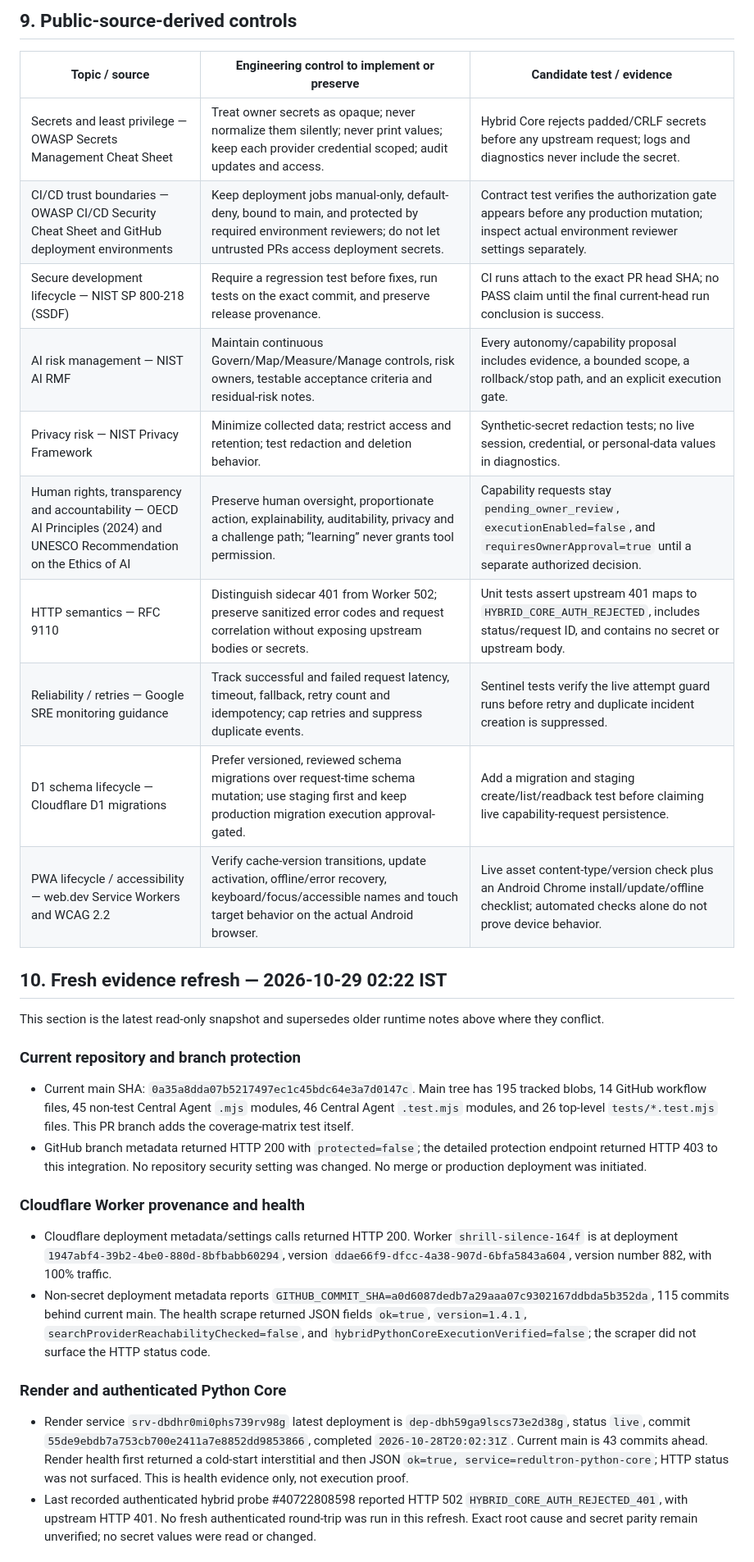
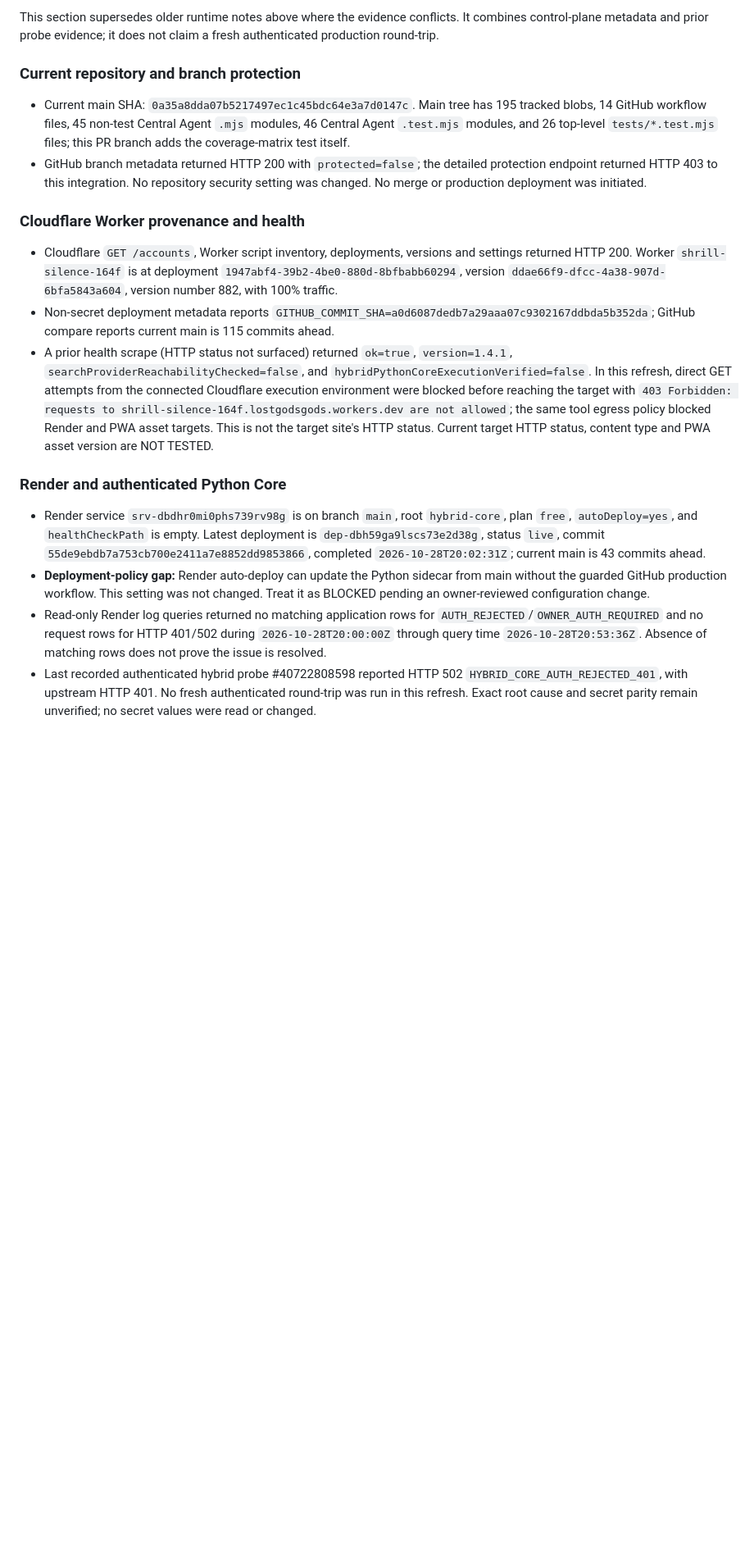
Before and after one commit to lostgodsgods-ops/super-chatty-jarvis, a Markdown page: docs/REDULTRON_COVERAGE_MATRIX_2026-10-29.md, the part around one of its changes. Shown at 82% size. Drawn GitHub-style; blank space fills up the shorter version.

Commit message:
docs: refresh REDULTRON coverage matrix and source controls

```diff
--- a/docs/REDULTRON_COVERAGE_MATRIX_2026-10-29.md
+++ b/docs/REDULTRON_COVERAGE_MATRIX_2026-10-29.md
@@ -265,35 +264,19 @@ The global tool catalog contains many unrelated apps. Only project-relevant inte
 
-## 9. Public-source-derived controls
-
-| Topic / source | Engineering control to implement or preserve | Candidate test / evidence |
-|---|---|---|
-| Secrets and least privilege — OWASP Secrets Management Cheat Sheet | Treat owner secrets as opaque; never normalize them silently; never print values; keep each provider credential scoped; audit updates and access. | Hybrid Core rejects padded/CRLF secrets before any upstream request; logs and diagnostics never include the secret. |
-| CI/CD trust boundaries — OWASP CI/CD Security Cheat Sheet and GitHub deployment environments | Keep deployment jobs manual-only, default-deny, bound to main, and protected by required environment reviewers; do not let untrusted PRs access deployment secrets. | Contract test verifies the authorization gate appears before any production mutation; inspect actual environment reviewer settings separately. |
-| Secure development lifecycle — NIST SP 800-218 (SSDF) | Require a regression test before fixes, run tests on the exact commit, and preserve release provenance. | CI runs attach to the exact PR head SHA; no PASS claim until the final current-head run conclusion is success. |
-| AI risk management — NIST AI RMF | Maintain continuous Govern/Map/Measure/Manage controls, risk owners, testable acceptance criteria and residual-risk notes. | Every autonomy/capability proposal includes evidence, a bounded scope, a rollback/stop path, and an explicit execution gate. |
-| Privacy risk — NIST Privacy Framework | Minimize collected data; restrict access and retention; test redaction and deletion behavior. | Synthetic-secret redaction tests; no live session, credential, or personal-data values in diagnostics. |
-| Human rights, transparency and accountability — OECD AI Principles (2024) and UNESCO Recommendation on the Ethics of AI | Preserve human oversight, proportionate action, explainability, auditability, privacy and a challenge path; “learning” never grants tool permission. | Capability requests stay `pending_owner_review`, `executionEnabled=false`, and `requiresOwnerApproval=true` until a separate authorized decision. |
-| HTTP semantics — RFC 9110 | Distinguish sidecar 401 from Worker 502; preserve sanitized error codes and request correlation without exposing upstream bodies or secrets. | Unit tests assert upstream 401 maps to `HYBRID_CORE_AUTH_REJECTED`, includes status/request ID, and contains no secret or upstream body. |
-| Reliability / retries — Google SRE monitoring guidance | Track successful and failed request latency, timeout, fallback, retry count and idempotency; cap retries and suppress duplicate events. | Sentinel tests verify the live attempt guard runs before retry and duplicate incident creation is suppressed. |
-| D1 schema lifecycle — Cloudflare D1 migrations | Prefer versioned, reviewed schema migrations over request-time schema mutation; use staging first and keep production migration execution approval-gated. | Add a migration and staging create/list/readback test before claiming live capability-request persistence. |
-| PWA lifecycle / accessibility — web.dev Service Workers and WCAG 2.2 | Verify cache-version transitions, update activation, offline/error recovery, keyboard/focus/accessible names and touch target behavior on the actual Android browser. | Live asset content-type/version check plus an Android Chrome install/update/offline checklist; automated checks alone do not prove device behavior. |
-
-
-
-## 10. Fresh evidence refresh — 2026-10-29 02:22 IST
-
-This section is the latest read-only snapshot and supersedes older runtime notes above where they conflict.
+This section supersedes older runtime notes above where the evidence conflicts. It combines control-plane metadata and prior probe evidence; it does not claim a fresh authenticated production round-trip.
 
 ### Current repository and branch protection
-- Current main SHA: `0a35a8dda07b5217497ec1c45bdc64e3a7d0147c`. Main tree has 195 tracked blobs, 14 GitHub workflow files, 45 non-test Central Agent `.mjs` modules, 46 Central Agent `.test.mjs` modules, and 26 top-level `tests/*.test.mjs` files. This PR branch adds the coverage-matrix test itself.
+- Current main SHA: `0a35a8dda07b5217497ec1c45bdc64e3a7d0147c`. Main tree has 195 tracked blobs, 14 GitHub workflow files, 45 non-test Central Agent `.mjs` modules, 46 Central Agent `.test.mjs` modules, and 26 top-level `tests/*.test.mjs` files; this PR branch adds the coverage-matrix test itself.
 - GitHub branch metadata returned HTTP 200 with `protected=false`; the detailed protection endpoint returned HTTP 403 to this integration. No repository security setting was changed. No merge or production deployment was initiated.
 
 ### Cloudflare Worker provenance and health
-- Cloudflare deployment metadata/settings calls returned HTTP 200. Worker `shrill-silence-164f` is at deployment `1947abf4-39b2-4be0-880d-8bfbabb60294`, version `ddae66f9-dfcc-4a38-907d-6bfa5843a604`, version number 882, with 100% traffic.
-- Non-secret deployment metadata reports `GITHUB_COMMIT_SHA=a0d6087dedb7a29aaa07c9302167ddbda5b352da`, 115 commits behind current main. The health scrape returned JSON fields `ok=true`, `version=1.4.1`, `searchProviderReachabilityChecked=false`, and `hybridPythonCoreExecutionVerified=false`; the scraper did not surface the HTTP status code.
+- Cloudflare `GET /accounts`, Worker script inventory, deployments, versions and settings returned HTTP 200. Worker `shrill-silence-164f` is at deployment `1947abf4-39b2-4be0-880d-8bfbabb60294`, version `ddae66f9-dfcc-4a38-907d-6bfa5843a604`, version number 882, with 100% traffic.
+- Non-secret deployment metadata reports `GITHUB_COMMIT_SHA=a0d6087dedb7a29aaa07c9302167ddbda5b352da`; GitHub compare reports current main is 115 commits ahead.
+- A prior health scrape (HTTP status not surfaced) returned `ok=true`, `version=1.4.1`, `searchProviderReachabilityChecked=false`, and `hybridPythonCoreExecutionVerified=false`. In this refresh, direct GET attempts from the connected Cloudflare execution environment were blocked before reaching the target with `403 Forbidden: requests to shrill-silence-164f.lostgodsgods.workers.dev are not allowed`; the same tool egress policy blocked Render and PWA asset targets. This is not the target site's HTTP status. Current target HTTP status, content type and PWA asset version are NOT TESTED.
 
 ### Render and authenticated Python Core
-- Render service `srv-dbdhr0mi0phs739rv98g` latest deployment is `dep-dbh59ga9lscs73e2d38g`, status `live`, commit `55de9ebdb7a753cb700e2411a7e8852dd9853866`, completed `2026-10-28T20:02:31Z`. Current main is 43 commits ahead. Render health first returned a cold-start interstitial and then JSON `ok=true, service=redultron-python-core`; HTTP status was not surfaced. This is health evidence only, not execution proof.
+- Render service `srv-dbdhr0mi0phs739rv98g` is on branch `main`, root `hybrid-core`, plan `free`, `autoDeploy=yes`, and `healthCheckPath` is empty. Latest deployment is `dep-dbh59ga9lscs73e2d38g`, status `live`, commit `55de9ebdb7a753cb700e2411a7e8852dd9853866`, completed `2026-10-28T20:02:31Z`; current main is 43 commits ahead.
+- **Deployment-policy gap:** Render auto-deploy can update the Python sidecar from main without the guarded GitHub production workflow. This setting was not changed. Treat it as BLOCKED pending an owner-reviewed configuration change.
+- Read-only Render log queries returned no matching application rows for `AUTH_REJECTED`/`OWNER_AUTH_REQUIRED` and no request rows for HTTP 401/502 during `2026-10-28T20:00:00Z` through query time `2026-10-28T20:53:36Z`. Absence of matching rows does not prove the issue is resolved.
 - Last recorded authenticated hybrid probe #40722808598 reported HTTP 502 `HYBRID_CORE_AUTH_REJECTED_401`, with upstream HTTP 401. No fresh authenticated round-trip was run in this refresh. Exact root cause and secret parity remain unverified; no secret values were read or changed.
 
 ### Live Search and capability persistence
```
Also changed, not shown: other parts of docs/REDULTRON_COVERAGE_MATRIX_2026-10-29.md (+26 -20 lines).
